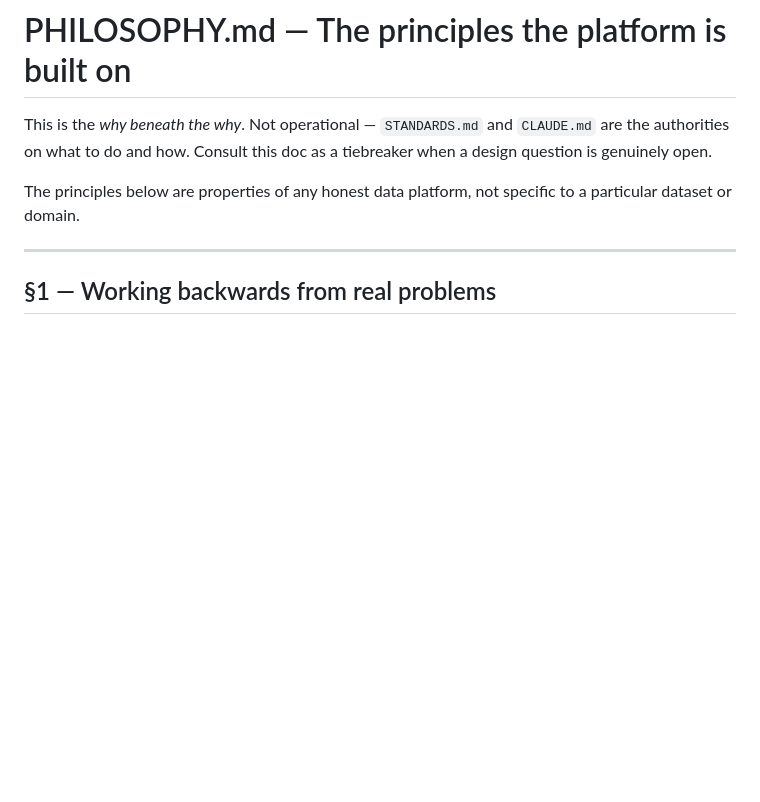
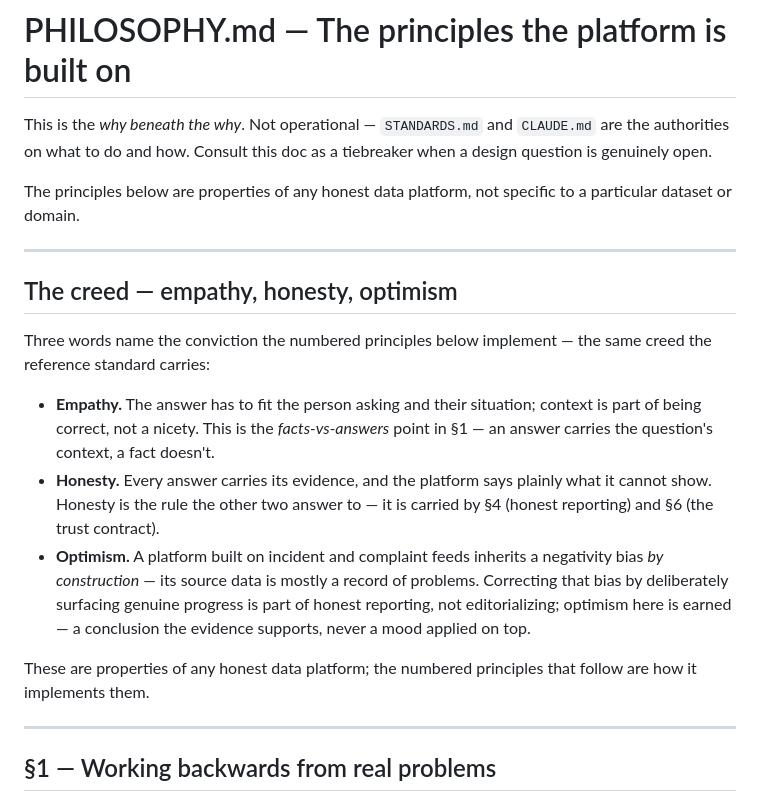
Before and after one commit to ironmonkey88/stack-in-a-box, a Markdown page: PHILOSOPHY.md, the part around the change. Rendered like a GitHub page; blank space fills up the shorter version.

Commit message:
Plan 6: add empathy/honesty/optimism creed to PHILOSOPHY.md
New unnumbered "The creed" framing section between the intro and §1 — names
empathy/honesty/optimism (the same creed APPROACH.md carries) and lightly
cross-references the principles each frames: empathy → §1's facts-vs-answers
point, honesty → §4/§6, optimism → the one new idea here (a complaint/incident
feed inherits a negativity bias by construction; surfacing genuine progress is
honest reporting, not editorializing). Generic/dataset-agnostic; §1-§7
unchanged (additive, no renumbering).

Co-Authored-By: Claude Opus 4.8 <noreply@anthropic.com>

```diff
--- a/PHILOSOPHY.md
+++ b/PHILOSOPHY.md
@@ -3,6 +3,18 @@
 This is the *why beneath the why*. Not operational — `STANDARDS.md` and `CLAUDE.md` are the authorities on what to do and how. Consult this doc as a tiebreaker when a design question is genuinely open.
 
 The principles below are properties of any honest data platform, not specific to a particular dataset or domain.
+
+---
+
+## The creed — empathy, honesty, optimism
+
+Three words name the conviction the numbered principles below implement — the same creed the reference standard carries:
+
+- **Empathy.** The answer has to fit the person asking and their situation; context is part of being correct, not a nicety. This is the *facts-vs-answers* point in §1 — an answer carries the question's context, a fact doesn't.
+- **Honesty.** Every answer carries its evidence, and the platform says plainly what it cannot show. Honesty is the rule the other two answer to — it is carried by §4 (honest reporting) and §6 (the trust contract).
+- **Optimism.** A platform built on incident and complaint feeds inherits a negativity bias *by construction* — its source data is mostly a record of problems. Correcting that bias by deliberately surfacing genuine progress is part of honest reporting, not editorializing; optimism here is earned — a conclusion the evidence supports, never a mood applied on top.
+
+These are properties of any honest data platform; the numbered principles that follow are how it implements them.
 
 ---
 
```
